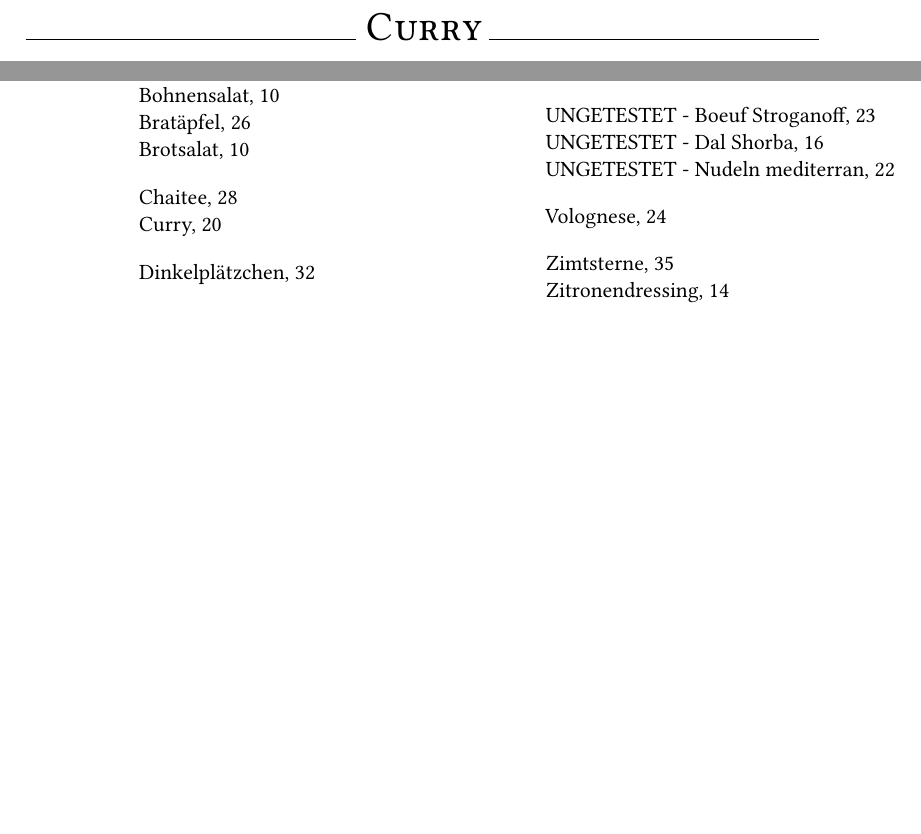
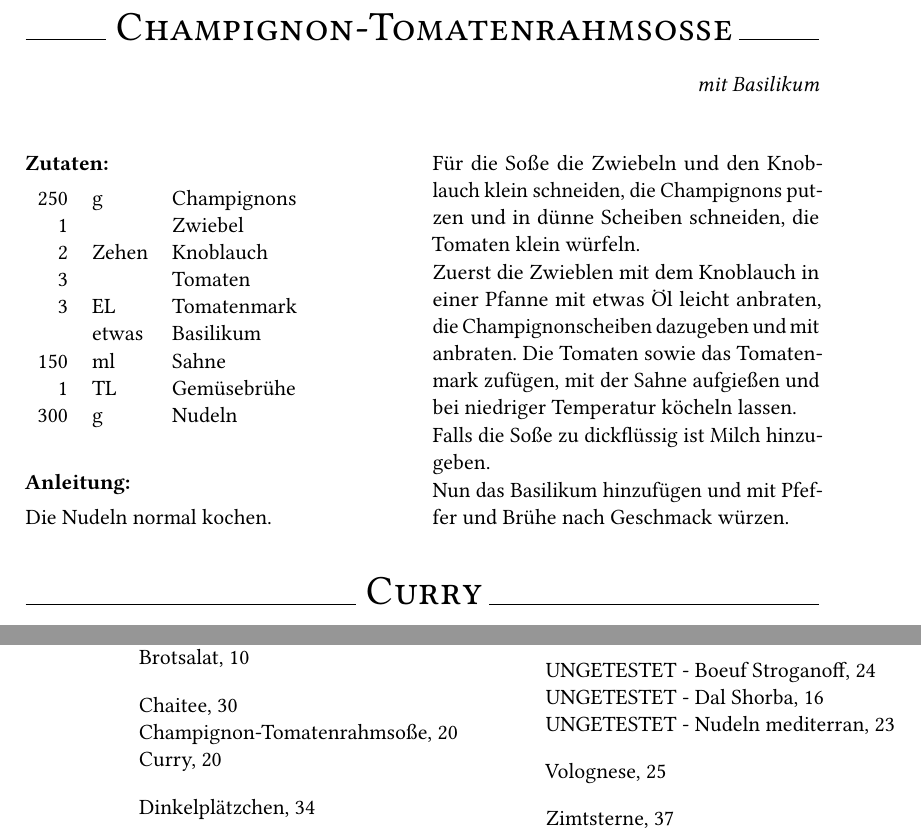
Before and after one commit to fschloesser/Rezepte, a LaTeX book (book.tex, which reads hauptgerichte.tex): two parts of pages 22 and 41 of 41 before the commit and two parts of pages 22 and 43 of 43 after it, joined at a grey line, cut at the place of the change, the shorter picture padded with empty space. Compiled offline with pdfLaTeX.

Commit message:
added champignon-sahnesosse-nudeln

```diff
--- a/hauptgerichte.tex
+++ b/hauptgerichte.tex
@@ -1,4 +1,28 @@
 %\rezept{Titel}{20}{Untertitel}{150 & ml & Ei \\3 & Laib & Brot }{Ei aufs Brot spiegeln und mit Seffer und Pfalz bestreuen.}
+
+\rezept{Champignon-Tomatenrahmso\ss{}e}{20}{
+mit Basilikum}{
+250 & g & Champignons \\
+1 & & Zwiebel \\
+2 & Zehen & Knoblauch \\
+3 & & Tomaten \\
+3 & EL & Tomatenmark \\
+& etwas & Basilikum \\
+150 & ml & Sahne \\
+1 & TL & Gem\"usebr\"uhe \\
+300 & g & Nudeln
+}{
+Die Nudeln normal kochen.
+
+F\"ur die So\ss{}e die Zwiebeln und den Knoblauch klein schneiden, die Champignons putzen und in d\"unne Scheiben schneiden, die Tomaten klein w\"urfeln.
+
+Zuerst die Zwieblen mit dem Knoblauch in einer Pfanne mit etwas \"Ol leicht anbraten, die Champignonscheiben dazugeben und mit anbraten.
+Die Tomaten sowie das Tomatenmark zuf\"ugen, mit der Sahne aufgie\ss{}en und bei niedriger Temperatur k\"ocheln lassen.
+
+Falls die So\ss{}e zu dickfl\"ussig ist Milch hinzugeben.
+
+Nun das Basilikum hinzuf\"ugen und mit Pfeffer und Br\"uhe nach Geschmack w\"urzen.
+}
 
 \rezept{Curry}{20}{
 Vegan, 90 min}{
```
Also changed, not shown: book.ind, 2 other files.
